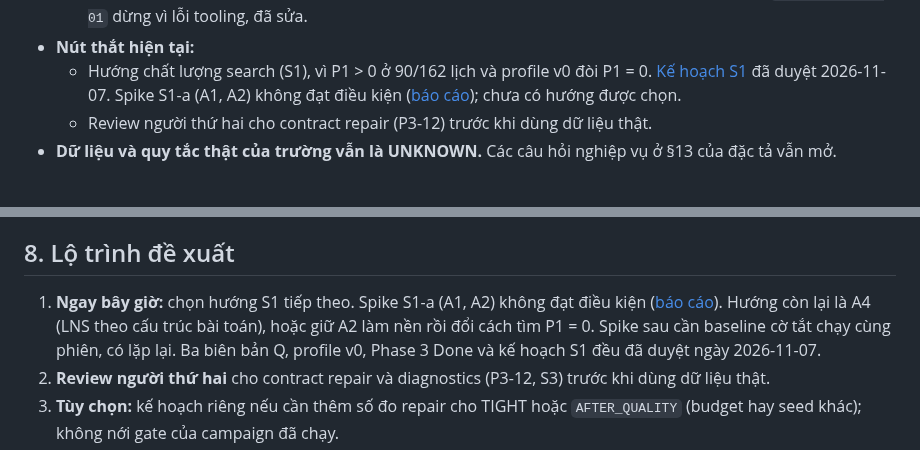
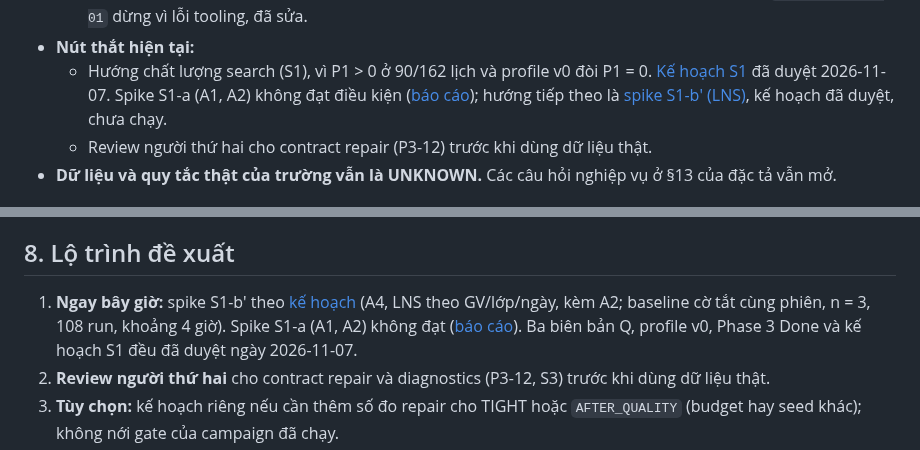
Before and after one commit to duongbui234/vnedu_tkb, a Markdown page: docs/project-status-report.md, 2 parts joined by grey strips. Rendered like a GitHub page.

Commit message:
docs: add approved S1-b' LNS spike plan (L1-L8)
Spike plan for direction A4: replace the interleave phase of an unproved tier with a seeded LNS
loop over teacher, class and day x class-group neighbourhoods (half violation-guided), with A2
complete hints, sub-solves capped in deterministic time, lexicographic acceptance with
independent checks, and OPTIMAL claimed only at zero. Measurement: same-session flag-off
baseline, 18 s101 datasets, n = 3, paired and interleaved (108 runs, about 4 h). Criteria fixed
in advance: safety, at least +3 datasets passing profile v0 in 2/3 repeats, no 3/3 -> <=1/3
regression, resources within target. If it fails, the search direction of S1 stops. The S1 plan
and status report link the new plan; the spike itself needs separate approval.

Co-Authored-By: Claude Opus 5.5 <noreply@anthropic.com>
Claude-Session: https://claude.ai/code/session_01DosWFUZ2A5cTmJkTRjLizp

```diff
--- a/docs/project-status-report.md
+++ b/docs/project-status-report.md
@@ -30,7 +30,8 @@ dẫn. Chi tiết Phase 2 nằm ở [báo cáo tiến độ Phase 2](phase-2-pro
 - **Nút thắt hiện tại:**
   - Hướng chất lượng search (S1), vì P1 > 0 ở 90/162 lịch và profile v0 đòi P1 = 0.
     [Kế hoạch S1](superpowers/plans/2026-11-07-search-quality-s1.md) đã duyệt 2026-11-07. Spike S1-a
-    (A1, A2) không đạt điều kiện ([báo cáo](s1-a-spike-report.md)); chưa có hướng được chọn.
+    (A1, A2) không đạt điều kiện ([báo cáo](s1-a-spike-report.md)); hướng tiếp theo là
+    [spike S1-b′ (LNS)](superpowers/plans/2026-11-07-s1-b-prime-lns-spike.md), kế hoạch đã duyệt, chưa chạy.
   - Review người thứ hai cho contract repair (P3-12) trước khi dùng dữ liệu thật.
 - **Dữ liệu và quy tắc thật của trường vẫn là UNKNOWN.** Các câu hỏi nghiệp vụ ở §13 của đặc tả vẫn mở.
 
@@ -128,9 +129,9 @@ câu trả lời từ trường thật.
 
 ## 8. Lộ trình đề xuất
 
-1. **Ngay bây giờ:** chọn hướng S1 tiếp theo. Spike S1-a (A1, A2) không đạt điều kiện
-   ([báo cáo](s1-a-spike-report.md)). Hướng còn lại là A4 (LNS theo cấu trúc bài toán), hoặc giữ A2 làm nền
-   rồi đổi cách tìm P1 = 0. Spike sau cần baseline cờ tắt chạy cùng phiên, có lặp lại. Ba biên bản Q, profile
+1. **Ngay bây giờ:** spike S1-b′ theo [kế hoạch](superpowers/plans/2026-11-07-s1-b-prime-lns-spike.md)
+   (A4, LNS theo GV/lớp/ngày, kèm A2; baseline cờ tắt cùng phiên, n = 3, 108 run, khoảng 4 giờ). Spike S1-a
+   (A1, A2) không đạt ([báo cáo](s1-a-spike-report.md)). Ba biên bản Q, profile
    v0, Phase 3 Done và kế hoạch S1 đều đã duyệt ngày 2026-11-07.
 2. **Review người thứ hai** cho contract repair và diagnostics (P3-12, S3) trước khi dùng dữ liệu thật.
 3. **Tùy chọn:** kế hoạch riêng nếu cần thêm số đo repair cho TIGHT hoặc `AFTER_QUALITY` (budget hay
```
Also changed, not shown: 2 other files.
